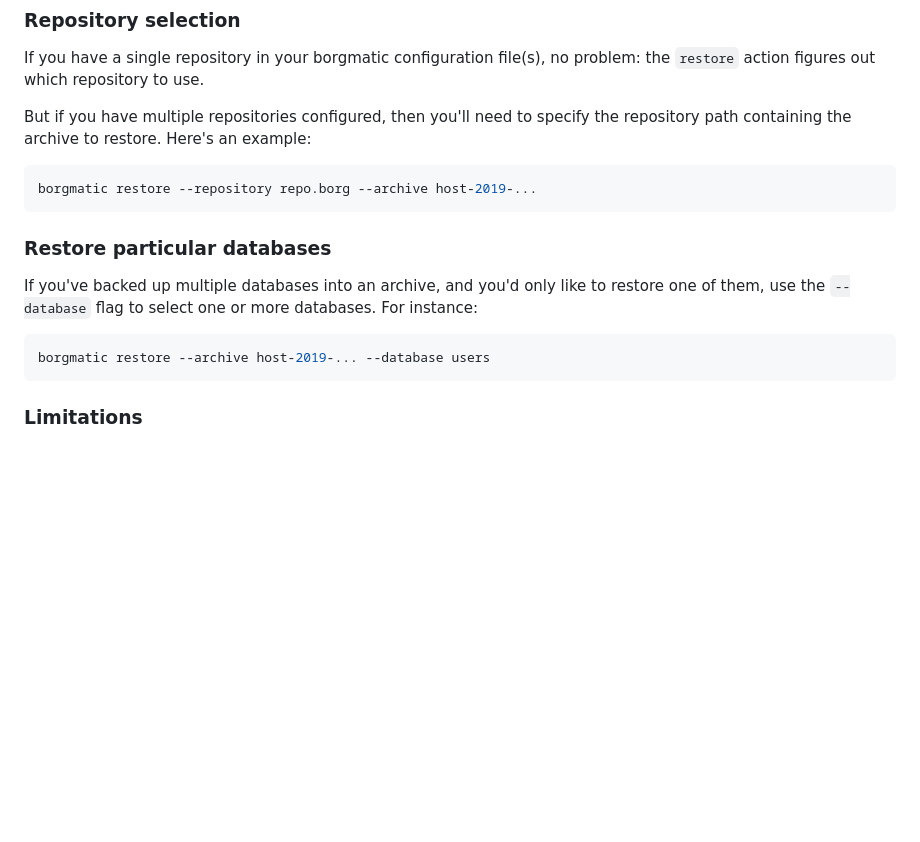
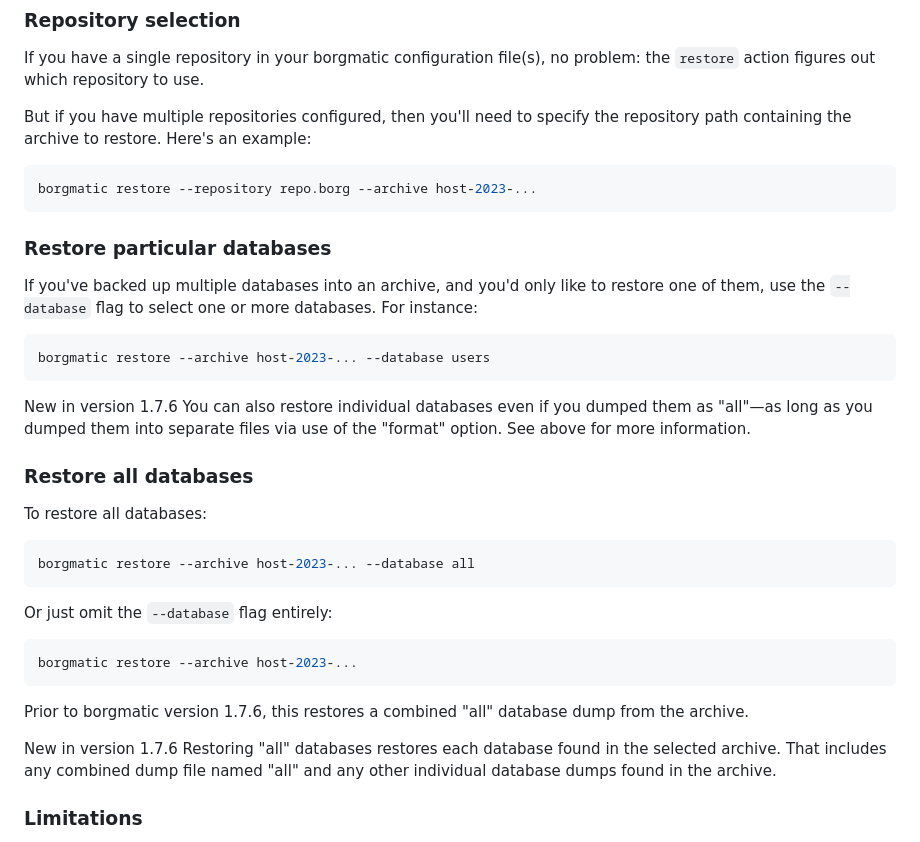
Before and after one commit to borgmatic-collective/borgmatic, a Markdown page: docs/how-to/backup-your-databases.md, the part around the change printed below. Rendered like a GitHub page; blank space fills up the shorter version.

Commit message:
Update documentation about changes to "all" database restores (#438, #560).

````diff
--- a/docs/how-to/backup-your-databases.md
+++ b/docs/how-to/backup-your-databases.md
@@ -208,7 +208,7 @@ But if you have multiple repositories configured, then you'll need to specify
 the repository path containing the archive to restore. Here's an example:
 
 ```bash
-borgmatic restore --repository repo.borg --archive host-2019-...
+borgmatic restore --repository repo.borg --archive host-2023-...
 ```
 
 ### Restore particular databases
@@ -218,8 +218,38 @@ restore one of them, use the `--database` flag to select one or more
 databases. For instance:
 
 ```bash
-borgmatic restore --archive host-2019-... --database users
+borgmatic restore --archive host-2023-... --database users
 ```
+
+<span class="minilink minilink-addedin">New in version 1.7.6</span> You can
+also restore individual databases even if you dumped them as "all"—as long as
+you dumped them into separate files via use of the "format" option. See above
+for more information.
+
+
+### Restore all databases
+
+To restore all databases:
+
+```bash
+borgmatic restore --archive host-2023-... --database all
+```
+
+Or just omit the `--database` flag entirely:
+
+
+```bash
+borgmatic restore --archive host-2023-...
+```
+
+Prior to borgmatic version 1.7.6, this restores a combined "all" database
+dump from the archive.
+
+<span class="minilink minilink-addedin">New in version 1.7.6</span> Restoring
+"all" databases restores each database found in the selected archive. That
+includes any combined dump file named "all" and any other individual database
+dumps found in the archive.
+
 
 ### Limitations
 
````
Also changed, not shown: other parts of docs/how-to/backup-your-databases.md (+3 -3 lines).
